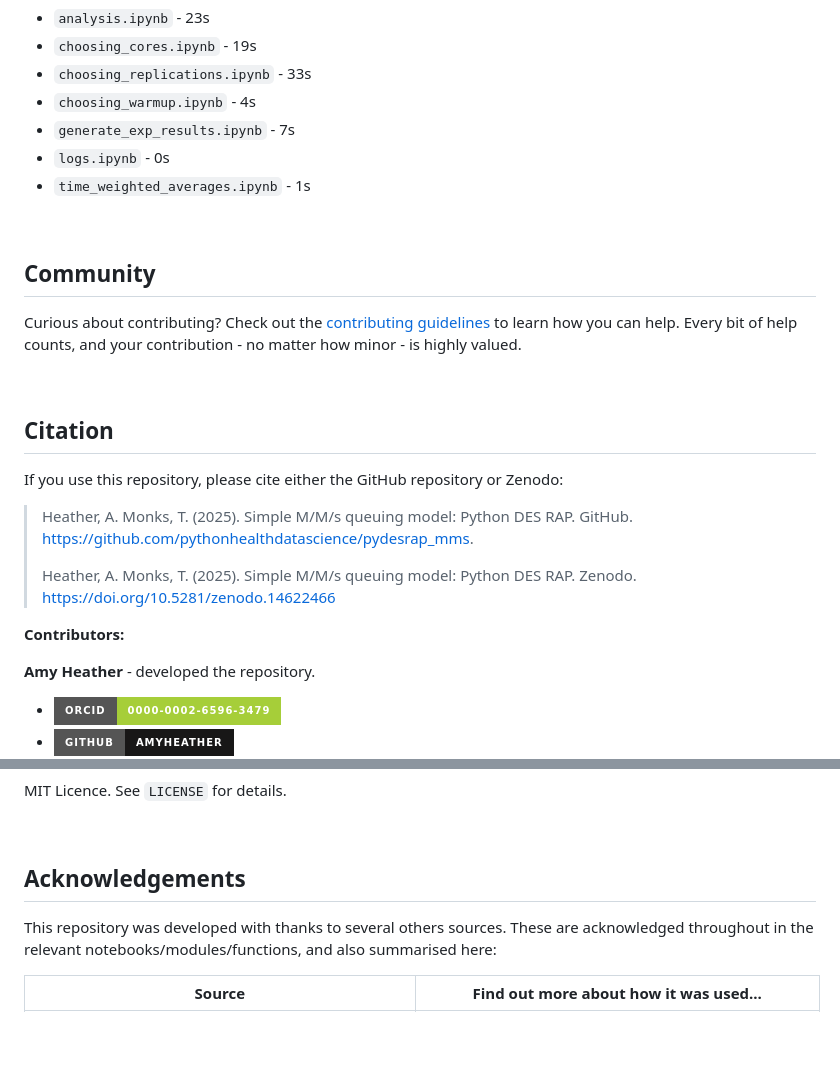
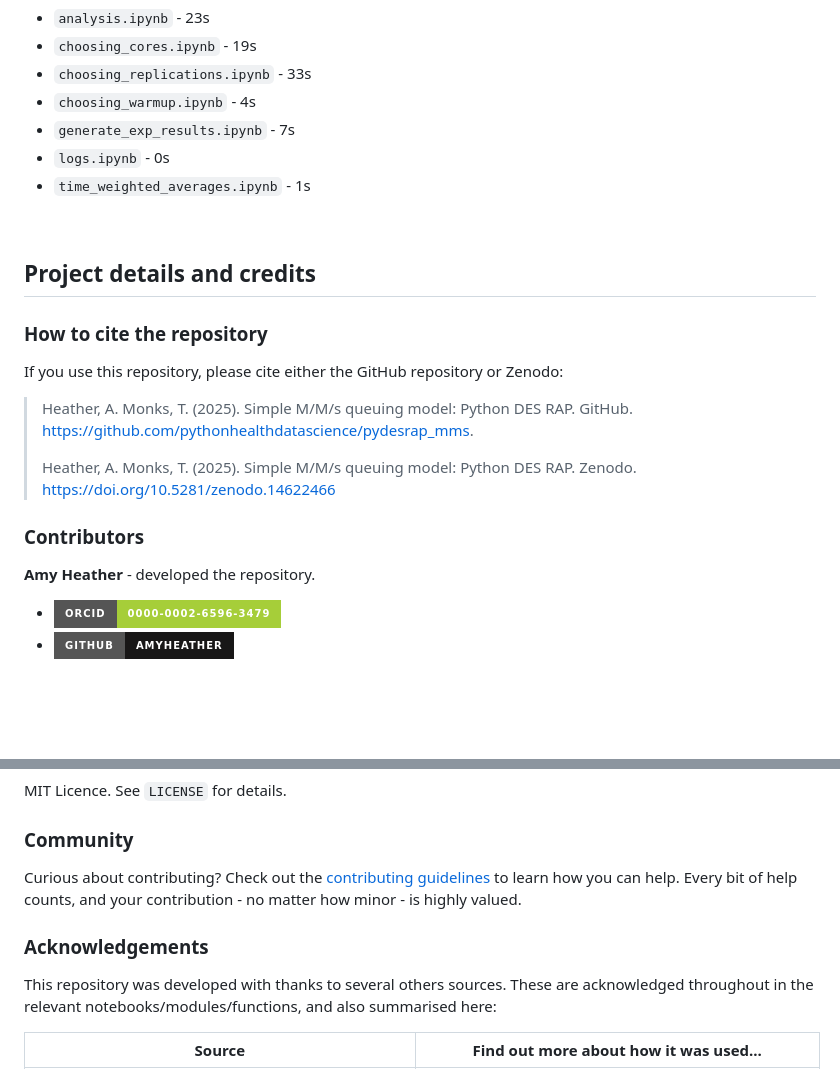
Before and after one commit to pythonhealthdatascience/pydesrap_mms, a Markdown page: README.md, 2 parts joined by grey strips. GitHub-like rendering; folded sections open; badges without logos; blank space fills up the shorter version.

```diff
--- a/README.md
+++ b/README.md
@@ -196,15 +150,13 @@ Run times from our analyses (on Intel Core i7-12700H, 32GB RAM, Ubuntu 24.04.1):
 * `logs.ipynb` - 0s
 * `time_weighted_averages.ipynb` - 1s
 
-<br>
-
-## Community
-
-Curious about contributing? Check out the [contributing guidelines](CONTRIBUTING.md) to learn how you can help. Every bit of help counts, and your contribution - no matter how minor - is highly valued.
+</details>
 
 <br>
 
-## Citation
+## Project details and credits
+
+### How to cite the repository
 
 If you use this repository, please cite either the GitHub repository or Zenodo:
 
@@ -212,7 +164,7 @@ If you use this repository, please cite either the GitHub repository or Zenodo:
 >
 > Heather, A. Monks, T. (2025). Simple M/M/s queuing model: Python DES RAP. Zenodo. https://doi.org/10.5281/zenodo.14622466
 
-**Contributors:**
+### Contributors
 
 **Amy Heather** - developed the repository.
 
@@ -230,9 +180,11 @@ If you use this repository, please cite either the GitHub repository or Zenodo:
 
 MIT Licence. See `LICENSE` for details.
 
-<br>
+### Community
 
-## Acknowledgements
+Curious about contributing? Check out the [contributing guidelines](CONTRIBUTING.md) to learn how you can help. Every bit of help counts, and your contribution - no matter how minor - is highly valued.
+
+### Acknowledgements
 
 This repository was developed with thanks to several others sources. These are acknowledged throughout in the relevant notebooks/modules/functions, and also summarised here:
 
```
Also changed, not shown: other parts of README.md (+29 -79 lines), images/model_structure.png (deleted), images/nurse_des.drawio.png (added), 2 other files.
